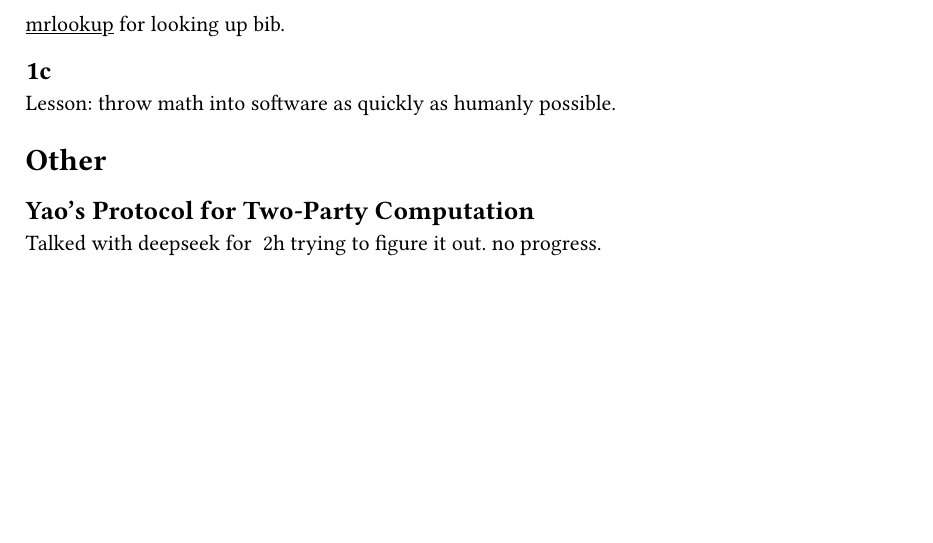
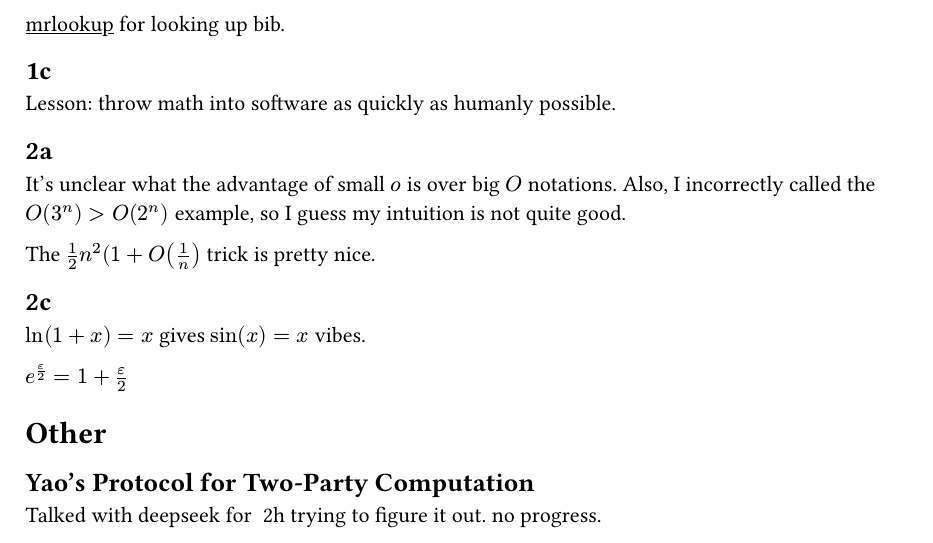
Before and after one commit to ziyang-theory/USRP-UofT, a Typst document (mentees/andrei-akopian/notes/week1/notes.typ): part of the page, cut so that both start at the same text, the shorter picture padded with empty space. Compiled offline with Typst 0.15.

Commit message:
lecture notes 2a-c

```diff
--- a/mentees/andrei-akopian/notes/week1/notes.typ
+++ b/mentees/andrei-akopian/notes/week1/notes.typ
@@ -16,6 +16,18 @@ I didn't expect him to namesdrop locations where to find papers. The advice to s
 
 Lesson: throw math into software as quickly as humanly possible.
 
+== 2a
+
+It's unclear what the advantage of small $o$ is over big $O$ notations. Also, I incorrectly called the $O(3^n) > O(2^n)$ example, so I guess my intuition is not quite good.
+
+The $1/2n^2(1+O(1/n)$ trick is pretty nice.
+
+== 2c
+
+$ln(1+x) = x$ gives $sin(x) = x$ vibes.
+
+$e^(epsilon/2) = 1 + epsilon/2$
+
 = Other
 
 == Yao’s Protocol for Two-Party Computation
```
